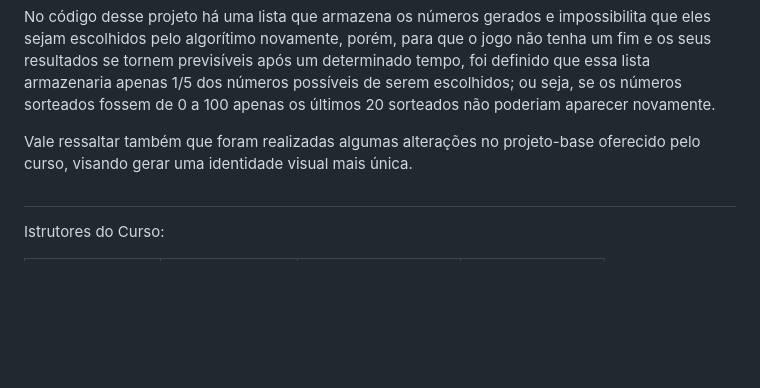
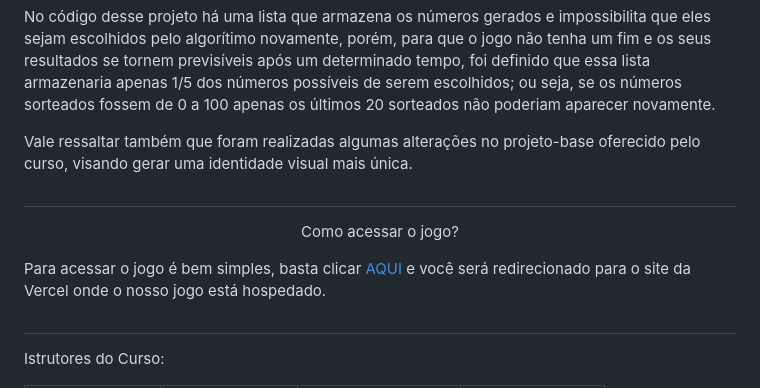
Before and after one commit to Andrey-Gabriel-Ben/Jogo-do-Numero-Secreto-v2-git, a Markdown page: README.md, the part around the change. Rendered like a GitHub page; blank space fills up the shorter version.

Commit message:
adição do link de acesso do projeto no README.md

```diff
--- a/README.md
+++ b/README.md
@@ -31,6 +31,12 @@ Vale ressaltar também que foram realizadas algumas alterações no projeto-base
 
 #
 
+<p align="center" style="font-size: 30px;"> Como acessar o jogo? </p>
+
+Para acessar o jogo é bem simples, basta clicar [AQUI](https://jogo-do-numero-secreto-20-two.vercel.app/) e você será redirecionado para o site da Vercel onde o nosso jogo está hospedado.
+
+#
+
 <p style="font-size: 30px;"> Istrutores do Curso: </p>
 
 |<img loading="lazy" src="https://avatars.githubusercontent.com/u/51282495?v=4" width=115><br>| <img loading="lazy" src="https://avatars.githubusercontent.com/u/30351153?v=4" width=115><br> |<img loading="lazy" src="https://avatars.githubusercontent.com/u/522931?v=4" width=115><br>| <img loading="lazy" src="https://avatars.githubusercontent.com/u/33001620?v=4" width=115><br>|
```
